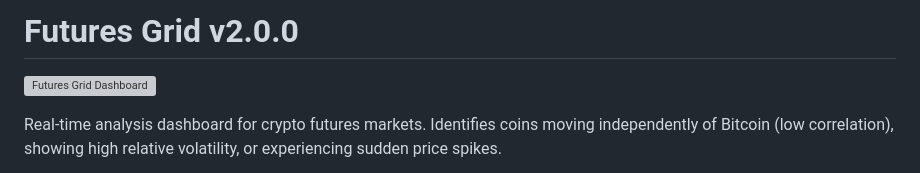
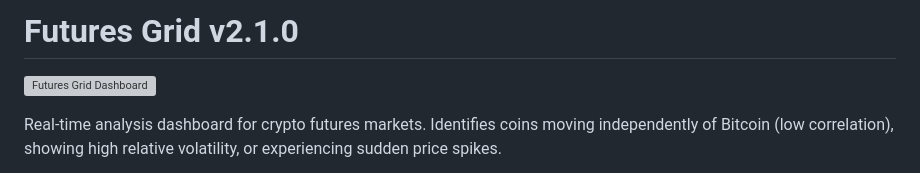
Before and after one commit to prelife/prelife.github.io, a Markdown page: README.md, the part around the change. GitHub-like rendering; grey boxes are pictures that could not be loaded.

```diff
--- a/README.md
+++ b/README.md
@@ -1,4 +1,4 @@
-# Futures Grid v2.0.0
+# Futures Grid v2.1.0
 
 ![Futures Grid Dashboard](./screenshot.png)
 
```
